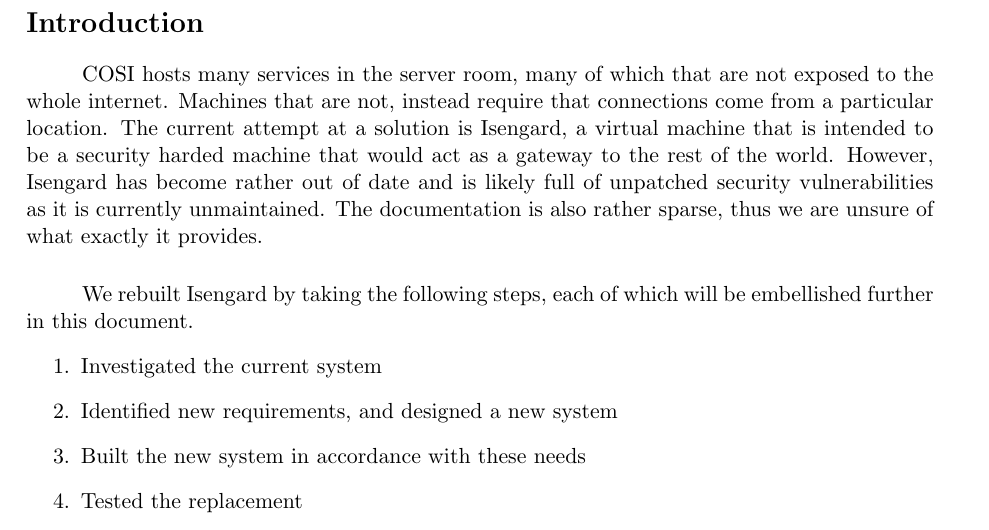
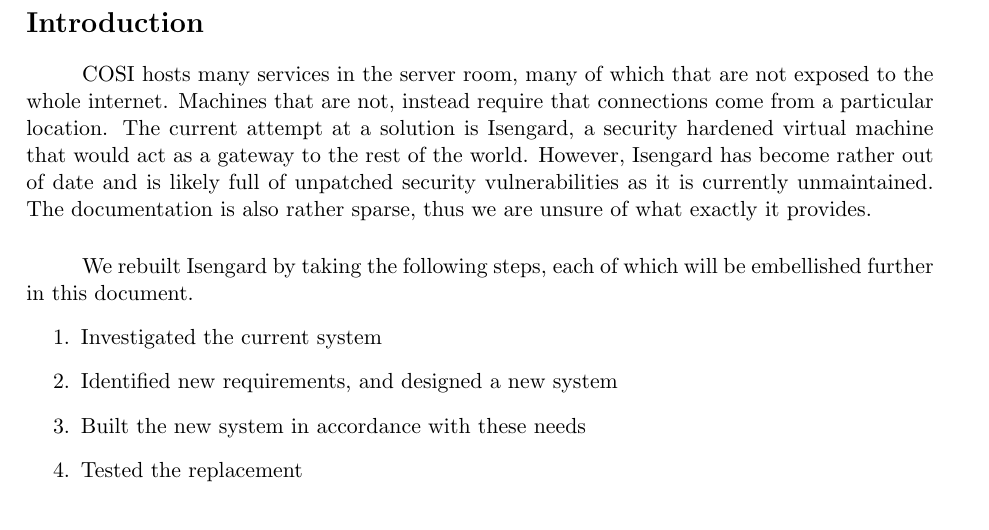
Before and after one commit to odty101/bastion_host, a LaTeX document (final.tex): part of page 2 of 3, cut so that both start at the same text. Compiled offline with pdfLaTeX.

Commit message:
Fixed sentance 3

```diff
--- a/final.tex
+++ b/final.tex
@@ -14,7 +14,7 @@
 \begin{paragraph}\indent
 COSI hosts many services in the server room, many of which that are not exposed to the whole internet.
 Machines that are not, instead require that connections come from a particular location.
-The current attempt at a solution is Isengard, a virtual machine that is intended to be a security harded machine that would act as a gateway to the rest of the world.
+The current attempt at a solution is Isengard, a security hardened virtual machine that would act as a gateway to the rest of the world.
 However, Isengard has become rather out of date and is likely full of unpatched security vulnerabilities as it is currently unmaintained.
 The documentation is also rather sparse, thus we are unsure of what exactly it provides.
 \end{paragraph}
```
